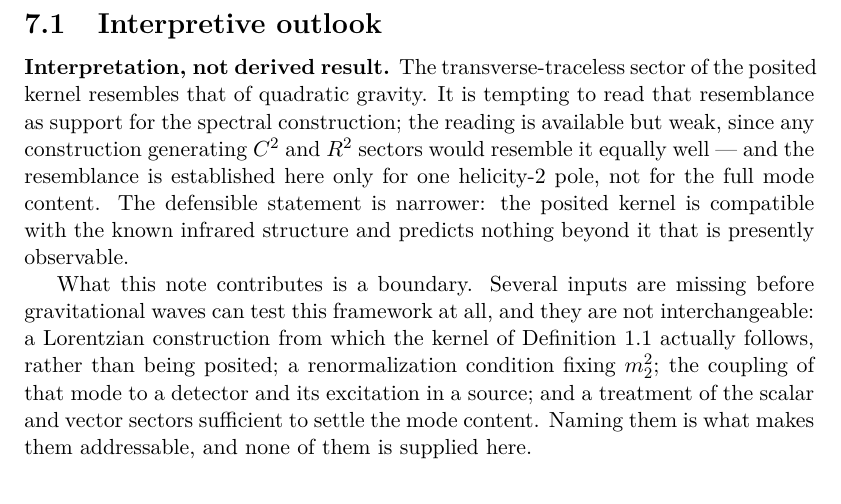
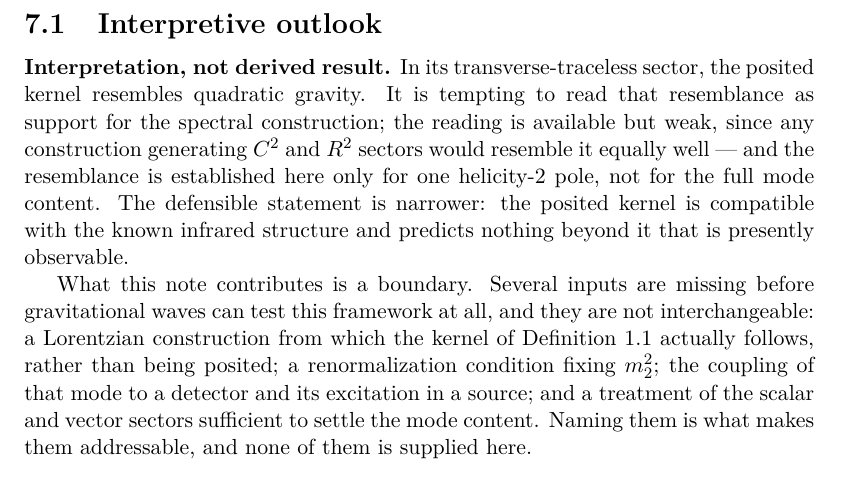
Before and after one commit to Cosmochrony/lorentz-paper, a LaTeX document (tex/Lorentz.tex): part of page 7 of 7, cut so that both start at the same text. Compiled offline with pdfLaTeX.

Commit message:
Fix overfull box in the outlook

```diff
--- a/tex/Lorentz.tex
+++ b/tex/Lorentz.tex
@@ -359,9 +359,8 @@
       \label{subsec:outlook}
 
       \textbf{Interpretation, not derived result.}
-      The transverse-traceless sector of the posited kernel resembles that of quadratic gravity. It is
-      tempting to read that resemblance as support for the spectral construction; the reading is available
-      but weak, since any
+      In its transverse-traceless sector, the posited kernel resembles quadratic gravity. It is tempting to read
+      that resemblance as support for the spectral construction; the reading is available but weak, since any
       construction generating $C^2$ and $R^2$ sectors would resemble it equally well --- and the resemblance is
       established here only for one helicity-$2$ pole, not for the full mode content. The defensible statement is
       narrower: the posited kernel is compatible with the known infrared structure and predicts nothing beyond it
```
